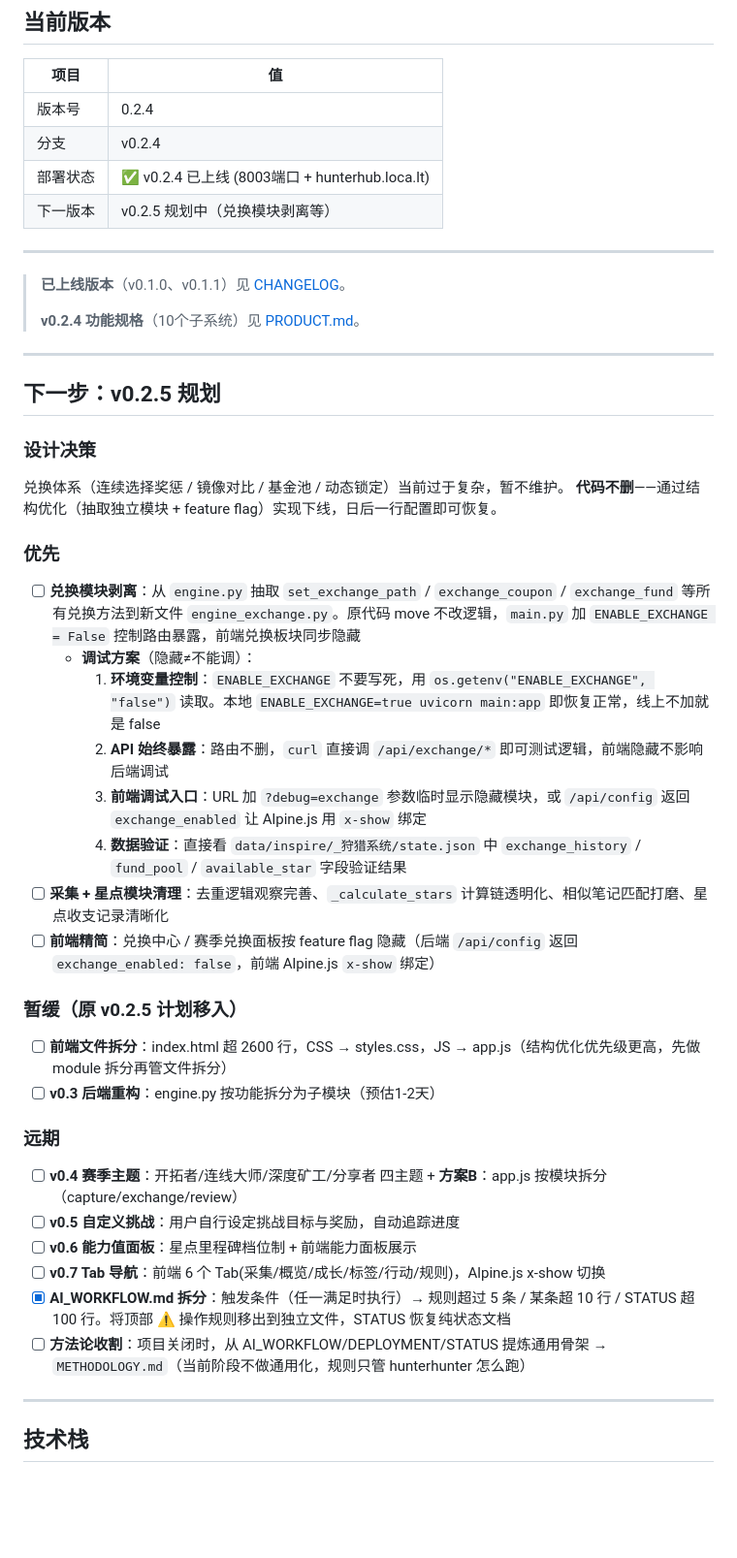
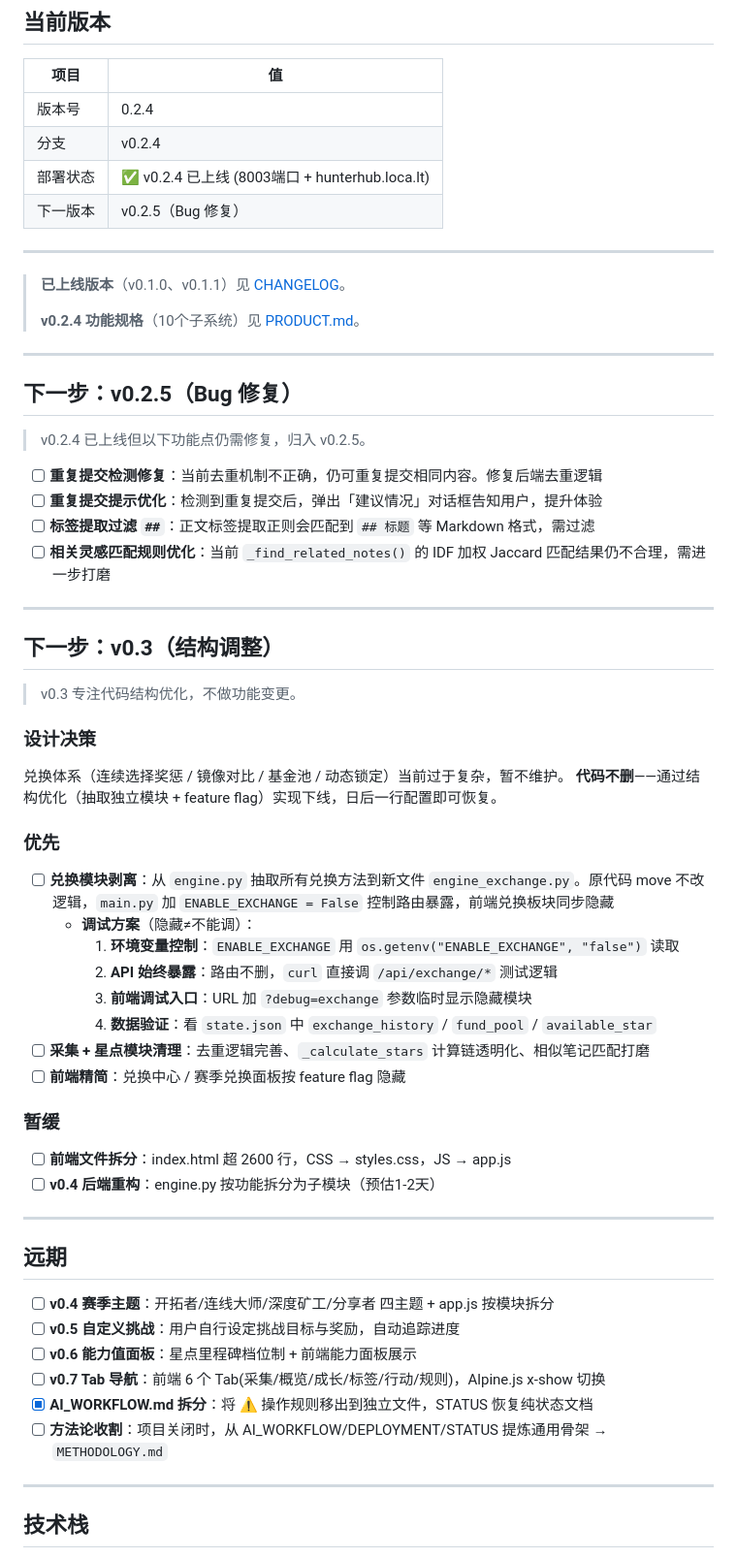
Before and after one commit to phyziix/hunterhunter, a Markdown page: docs/STATUS.md, the part around the change. Shown at 97% size. Rendered like a GitHub page; blank space fills up the shorter version.

```diff
--- a/docs/STATUS.md
+++ b/docs/STATUS.md
@@ -13,7 +13,7 @@
 | 版本号 | 0.2.4 |
 | 分支 | v0.2.4 |
 | 部署状态 | ✅ v0.2.4 已上线 (8003端口 + hunterhub.loca.lt) |
-| 下一版本 | v0.2.5 规划中（兑换模块剥离等） |
+| 下一版本 | v0.2.5（Bug 修复） |
 
 ---
 
@@ -23,7 +23,20 @@
 
 ---
 
-## 下一步：v0.2.5 规划
+## 下一步：v0.2.5（Bug 修复）
+
+> v0.2.4 已上线但以下功能点仍需修复，归入 v0.2.5。
+
+- [ ] **重复提交检测修复**：当前去重机制不正确，仍可重复提交相同内容。修复后端去重逻辑
+- [ ] **重复提交提示优化**：检测到重复提交后，弹出「建议情况」对话框告知用户，提升体验
+- [ ] **标签提取过滤 `##`**：正文标签提取正则会匹配到 `## 标题` 等 Markdown 格式，需过滤
+- [ ] **相关灵感匹配规则优化**：当前 `_find_related_notes()` 的 IDF 加权 Jaccard 匹配结果仍不合理，需进一步打磨
+
+---
+
+## 下一步：v0.3（结构调整）
+
+> v0.3 专注代码结构优化，不做功能变更。
 
 ### 设计决策
 
@@ -32,28 +45,30 @@
 
 ### 优先
 
-- [ ] **兑换模块剥离**：从 `engine.py` 抽取 `set_exchange_path` / `exchange_coupon` / `exchange_fund` 等所有兑换方法到新文件 `engine_exchange.py`。原代码 move 不改逻辑，`main.py` 加 `ENABLE_EXCHANGE = False` 控制路由暴露，前端兑换板块同步隐藏
+- [ ] **兑换模块剥离**：从 `engine.py` 抽取所有兑换方法到新文件 `engine_exchange.py`。原代码 move 不改逻辑，`main.py` 加 `ENABLE_EXCHANGE = False` 控制路由暴露，前端兑换板块同步隐藏
     - **调试方案**（隐藏≠不能调）：
-      1. **环境变量控制**：`ENABLE_EXCHANGE` 不要写死，用 `os.getenv("ENABLE_EXCHANGE", "false")` 读取。本地 `ENABLE_EXCHANGE=true uvicorn main:app` 即恢复正常，线上不加就是 false
-      2. **API 始终暴露**：路由不删，`curl` 直接调 `/api/exchange/*` 即可测试逻辑，前端隐藏不影响后端调试
-      3. **前端调试入口**：URL 加 `?debug=exchange` 参数临时显示隐藏模块，或 `/api/config` 返回 `exchange_enabled` 让 Alpine.js 用 `x-show` 绑定
-      4. **数据验证**：直接看 `data/inspire/_狩猎系统/state.json` 中 `exchange_history` / `fund_pool` / `available_star` 字段验证结果
-- [ ] **采集 + 星点模块清理**：去重逻辑观察完善、`_calculate_stars` 计算链透明化、相似笔记匹配打磨、星点收支记录清晰化
-- [ ] **前端精简**：兑换中心 / 赛季兑换面板按 feature flag 隐藏（后端 `/api/config` 返回 `exchange_enabled: false`，前端 Alpine.js `x-show` 绑定）
+      1. **环境变量控制**：`ENABLE_EXCHANGE` 用 `os.getenv("ENABLE_EXCHANGE", "false")` 读取
+      2. **API 始终暴露**：路由不删，`curl` 直接调 `/api/exchange/*` 测试逻辑
+      3. **前端调试入口**：URL 加 `?debug=exchange` 参数临时显示隐藏模块
+      4. **数据验证**：看 `state.json` 中 `exchange_history` / `fund_pool` / `available_star`
+- [ ] **采集 + 星点模块清理**：去重逻辑完善、`_calculate_stars` 计算链透明化、相似笔记匹配打磨
+- [ ] **前端精简**：兑换中心 / 赛季兑换面板按 feature flag 隐藏
 
-### 暂缓（原 v0.2.5 计划移入）
+### 暂缓
 
-- [ ] **前端文件拆分**：index.html 超 2600 行，CSS → styles.css，JS → app.js（结构优化优先级更高，先做 module 拆分再管文件拆分）
-- [ ] **v0.3 后端重构**：engine.py 按功能拆分为子模块（预估1-2天）
+- [ ] **前端文件拆分**：index.html 超 2600 行，CSS → styles.css，JS → app.js
+- [ ] **v0.4 后端重构**：engine.py 按功能拆分为子模块（预估1-2天）
 
-### 远期
+---
 
-- [ ] **v0.4 赛季主题**：开拓者/连线大师/深度矿工/分享者 四主题 + **方案B**：app.js 按模块拆分（capture/exchange/review）
+## 远期
+
+- [ ] **v0.4 赛季主题**：开拓者/连线大师/深度矿工/分享者 四主题 + app.js 按模块拆分
 - [ ] **v0.5 自定义挑战**：用户自行设定挑战目标与奖励，自动追踪进度
 - [ ] **v0.6 能力值面板**：星点里程碑档位制 + 前端能力面板展示
 - [ ] **v0.7 Tab 导航**：前端 6 个 Tab(采集/概览/成长/标签/行动/规则)，Alpine.js x-show 切换
-- [x] **AI_WORKFLOW.md 拆分**：触发条件（任一满足时执行）→ 规则超过 5 条 / 某条超 10 行 / STATUS 超 100 行。将顶部 ⚠️ 操作规则移出到独立文件，STATUS 恢复纯状态文档
-- [ ] **方法论收割**：项目关闭时，从 AI_WORKFLOW/DEPLOYMENT/STATUS 提炼通用骨架 → `METHODOLOGY.md`（当前阶段不做通用化，规则只管 hunterhunter 怎么跑）
+- [x] **AI_WORKFLOW.md 拆分**：将 ⚠️ 操作规则移出到独立文件，STATUS 恢复纯状态文档
+- [ ] **方法论收割**：项目关闭时，从 AI_WORKFLOW/DEPLOYMENT/STATUS 提炼通用骨架 → `METHODOLOGY.md`
 
 ---
 
```
Also changed, not shown: docs/CHANGELOG.md (+18 -1 lines), docs/PRODUCT.md (+17 -10 lines).
